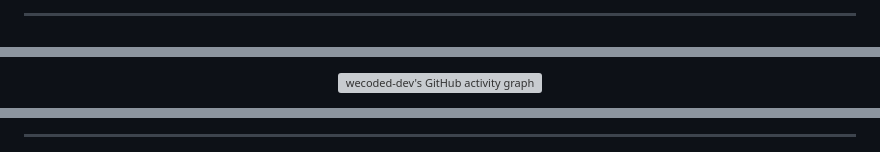
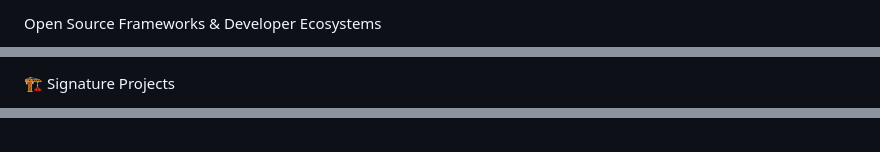
Before and after one commit to wecoded-dev/wecoded-dev, a Markdown page: README.md, 3 parts joined by grey strips. GitHub-like rendering; grey boxes are pictures that could not be loaded.

```diff
--- a/README.md
+++ b/README.md
@@ -64,3 +48,3 @@ My mission: _Make the web more awesome, one pixel at a time!_
 
----
+Open Source Frameworks & Developer Ecosystems
 
@@ -114,5 +54,5 @@ _The fastest way for developers to access public data and build cool things!_
 
 
 
-![wecoded-dev's GitHub activity graph](https://github-readme-activity-graph.vercel.app/graph?username=wecoded-dev&theme=react-dark)
+🏗️ Signature Projects
 
@@ -200,8 +130,2 @@ _The fastest way for developers to access public data and build cool things!_
 
 </div>
-
----
-
-<!--
-Made with ❤️ by Hanzla Baig | wecoded-dev
--->
```
Also changed, not shown: other parts of README.md (+87 -157 lines).
